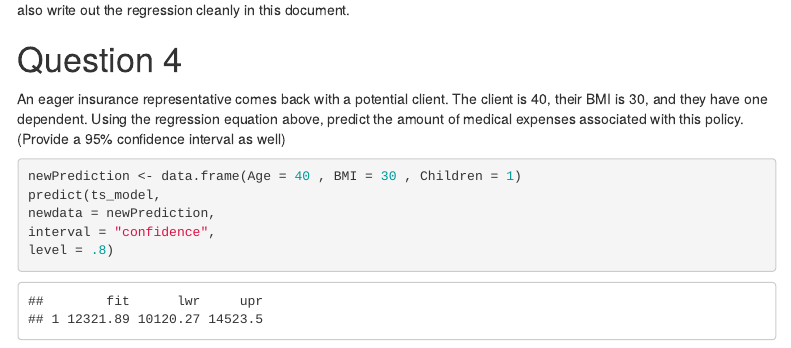
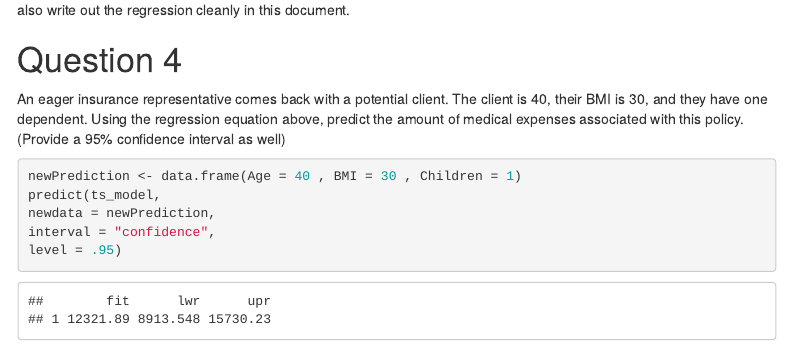
Before and after one commit to AdlinCabrera/SEC0126GROUP8, an R Markdown document (CodingAssignment01/CodingAssignment1.Rmd): the page in a window 1100 px wide, from 15510 px down. Rendered offline with R 4.5, knitr and Pandoc, with nearby package versions; menus at the side of the page are left out.

Commit message:
upen code 5:42

````diff
--- a/CodingAssignment01/CodingAssignment1.Rmd
+++ b/CodingAssignment01/CodingAssignment1.Rmd
@@ -257,6 +257,6 @@ newPrediction <- data.frame(Age = 40 , BMI = 30 , Children = 1)
 predict(ts_model,
 newdata = newPrediction,
 interval = "confidence",
-level = .8)
+level = .95)
 
 ```
````
